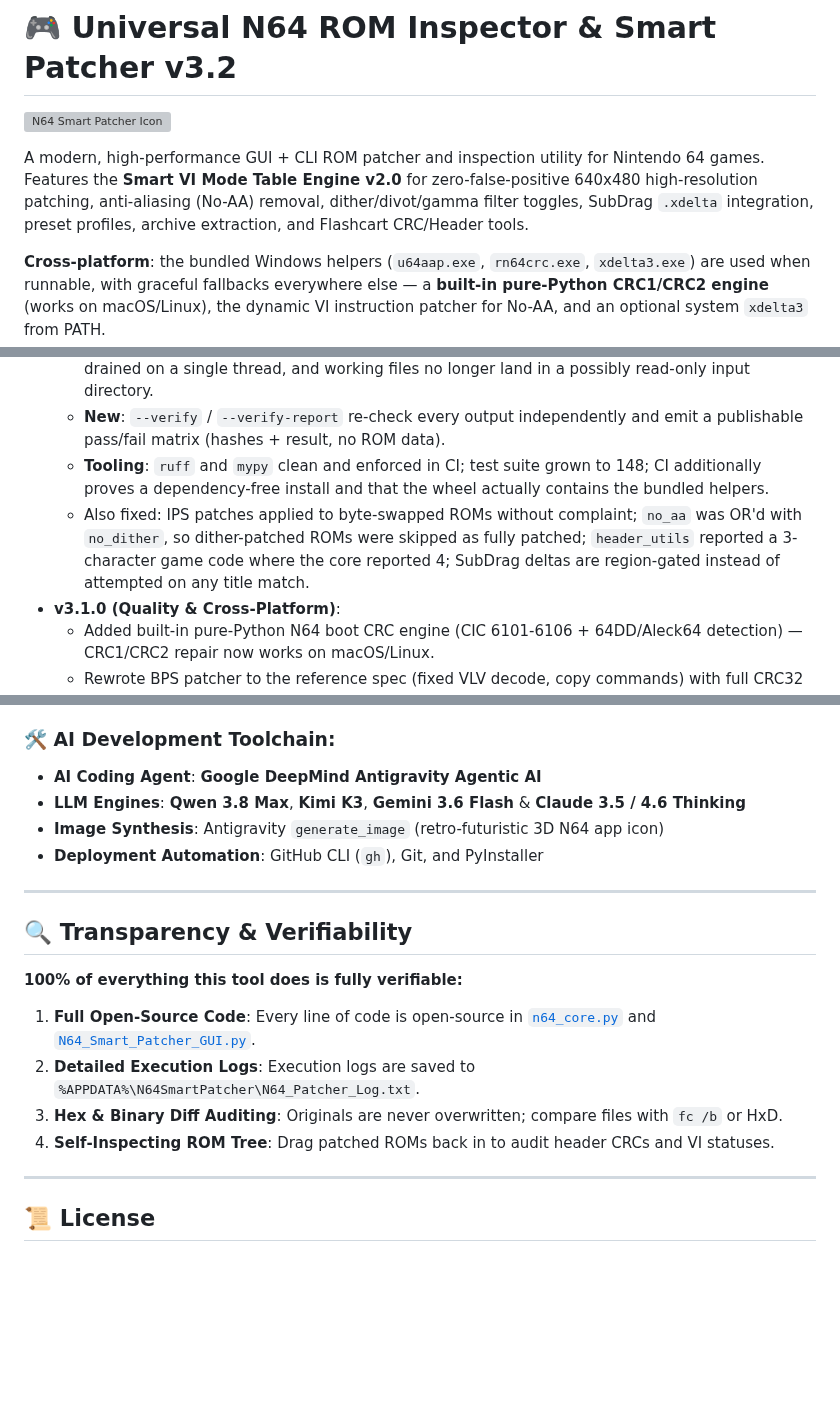
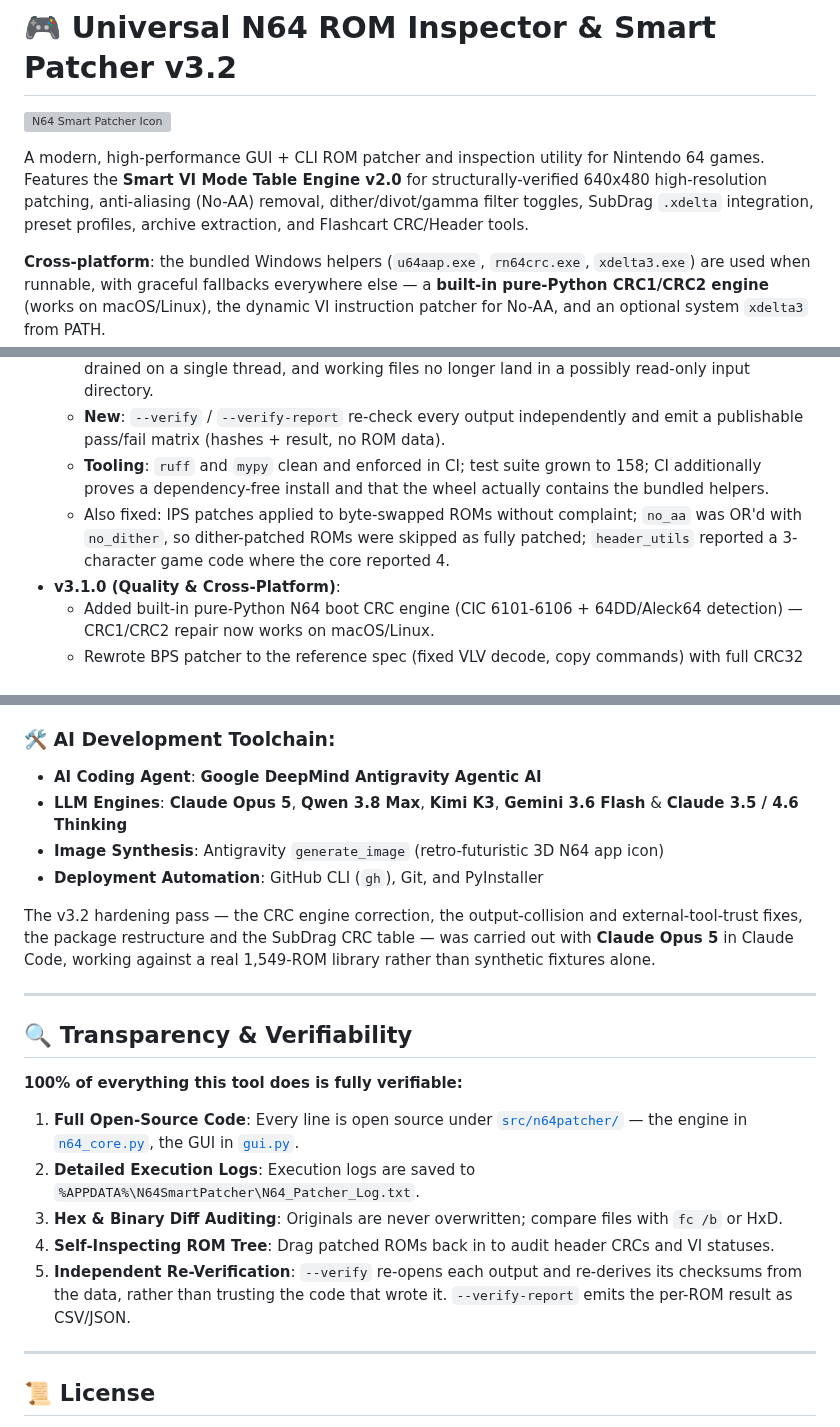
Before and after one commit to inf1nit3/N64-Universal-Smart-Patcher, a Markdown page: README.md, 3 parts joined by grey strips. Rendered like a GitHub page; blank space fills up the shorter version; grey boxes are pictures that could not be loaded.

```diff
--- a/README.md
+++ b/README.md
@@ -2,7 +2,7 @@
 
 ![N64 Smart Patcher Icon](app_icon.png)
 
-A modern, high-performance GUI + CLI ROM patcher and inspection utility for Nintendo 64 games. Features the **Smart VI Mode Table Engine v2.0** for zero-false-positive 640x480 high-resolution patching, anti-aliasing (No-AA) removal, dither/divot/gamma filter toggles, SubDrag `.xdelta` integration, preset profiles, archive extraction, and Flashcart CRC/Header tools.
+A modern, high-performance GUI + CLI ROM patcher and inspection utility for Nintendo 64 games. Features the **Smart VI Mode Table Engine v2.0** for structurally-verified 640x480 high-resolution patching, anti-aliasing (No-AA) removal, dither/divot/gamma filter toggles, SubDrag `.xdelta` integration, preset profiles, archive extraction, and Flashcart CRC/Header tools.
 
 **Cross-platform**: the bundled Windows helpers (`u64aap.exe`, `rn64crc.exe`, `xdelta3.exe`) are used when runnable, with graceful fallbacks everywhere else — a **built-in pure-Python CRC1/CRC2 engine** (works on macOS/Linux), the dynamic VI instruction patcher for No-AA, and an optional system `xdelta3` from PATH.
 
@@ -195,8 +197,8 @@ the installed package rather than the working directory):
   - **Archive hardening**: the extraction cap is enforced on bytes as they arrive rather than on attacker-controlled declared sizes; compression-ratio limit; symlink members rejected; members are written to the validated path instead of letting the extractor choose.
   - **Concurrency**: batch runs are cancellable (Ctrl+C included, keeping finished work), log output is drained on a single thread, and working files no longer land in a possibly read-only input directory.
   - **New**: `--verify` / `--verify-report` re-check every output independently and emit a publishable pass/fail matrix (hashes + result, no ROM data).
-  - **Tooling**: `ruff` and `mypy` clean and enforced in CI; test suite grown to 148; CI additionally proves a dependency-free install and that the wheel actually contains the bundled helpers.
-  - Also fixed: IPS patches applied to byte-swapped ROMs without complaint; `no_aa` was OR'd with `no_dither`, so dither-patched ROMs were skipped as fully patched; `header_utils` reported a 3-character game code where the core reported 4; SubDrag deltas are region-gated instead of attempted on any title match.
+  - **Tooling**: `ruff` and `mypy` clean and enforced in CI; test suite grown to 158; CI additionally proves a dependency-free install and that the wheel actually contains the bundled helpers.
+  - Also fixed: IPS patches applied to byte-swapped ROMs without complaint; `no_aa` was OR'd with `no_dither`, so dither-patched ROMs were skipped as fully patched; `header_utils` reported a 3-character game code where the core reported 4.
 - **v3.1.0 (Quality & Cross-Platform)**:
   - Added built-in pure-Python N64 boot CRC engine (CIC 6101-6106 + 64DD/Aleck64 detection) — CRC1/CRC2 repair now works on macOS/Linux.
   - Rewrote BPS patcher to the reference spec (fixed VLV decode, copy commands) with full CRC32 verification; hardened IPS patcher.
@@ -294,19 +296,25 @@ This application was developed using **Vibecoding** — a modern AI-assisted sof
 
 ### 🛠️ AI Development Toolchain:
 - **AI Coding Agent**: **Google DeepMind Antigravity Agentic AI**
-- **LLM Engines**: **Qwen 3.8 Max**, **Kimi K3**, **Gemini 3.6 Flash** & **Claude 3.5 / 4.6 Thinking**
+- **LLM Engines**: **Claude Opus 5**, **Qwen 3.8 Max**, **Kimi K3**, **Gemini 3.6 Flash** & **Claude 3.5 / 4.6 Thinking**
 - **Image Synthesis**: Antigravity `generate_image` (retro-futuristic 3D N64 app icon)
 - **Deployment Automation**: GitHub CLI (`gh`), Git, and PyInstaller
+
+The v3.2 hardening pass — the CRC engine correction, the output-collision and
+external-tool-trust fixes, the package restructure and the SubDrag CRC table —
+was carried out with **Claude Opus 5** in Claude Code, working against a real
+1,549-ROM library rather than synthetic fixtures alone.
 
 ---
 
 ## 🔍 Transparency & Verifiability
 
 **100% of everything this tool does is fully verifiable:**
-1. **Full Open-Source Code**: Every line of code is open-source in [`n64_core.py`](n64_core.py) and [`N64_Smart_Patcher_GUI.py`](N64_Smart_Patcher_GUI.py).
+1. **Full Open-Source Code**: Every line is open source under [`src/n64patcher/`](src/n64patcher) — the engine in [`n64_core.py`](src/n64patcher/n64_core.py), the GUI in [`gui.py`](src/n64patcher/gui.py).
 2. **Detailed Execution Logs**: Execution logs are saved to `%APPDATA%\N64SmartPatcher\N64_Patcher_Log.txt`.
 3. **Hex & Binary Diff Auditing**: Originals are never overwritten; compare files with `fc /b` or HxD.
 4. **Self-Inspecting ROM Tree**: Drag patched ROMs back in to audit header CRCs and VI statuses.
+5. **Independent Re-Verification**: `--verify` re-opens each output and re-derives its checksums from the data, rather than trusting the code that wrote it. `--verify-report` emits the per-ROM result as CSV/JSON.
 
 ---
 
```
Also changed, not shown: other parts of README.md (+8 -6 lines), gui_screenshot.png, 1 other file.
